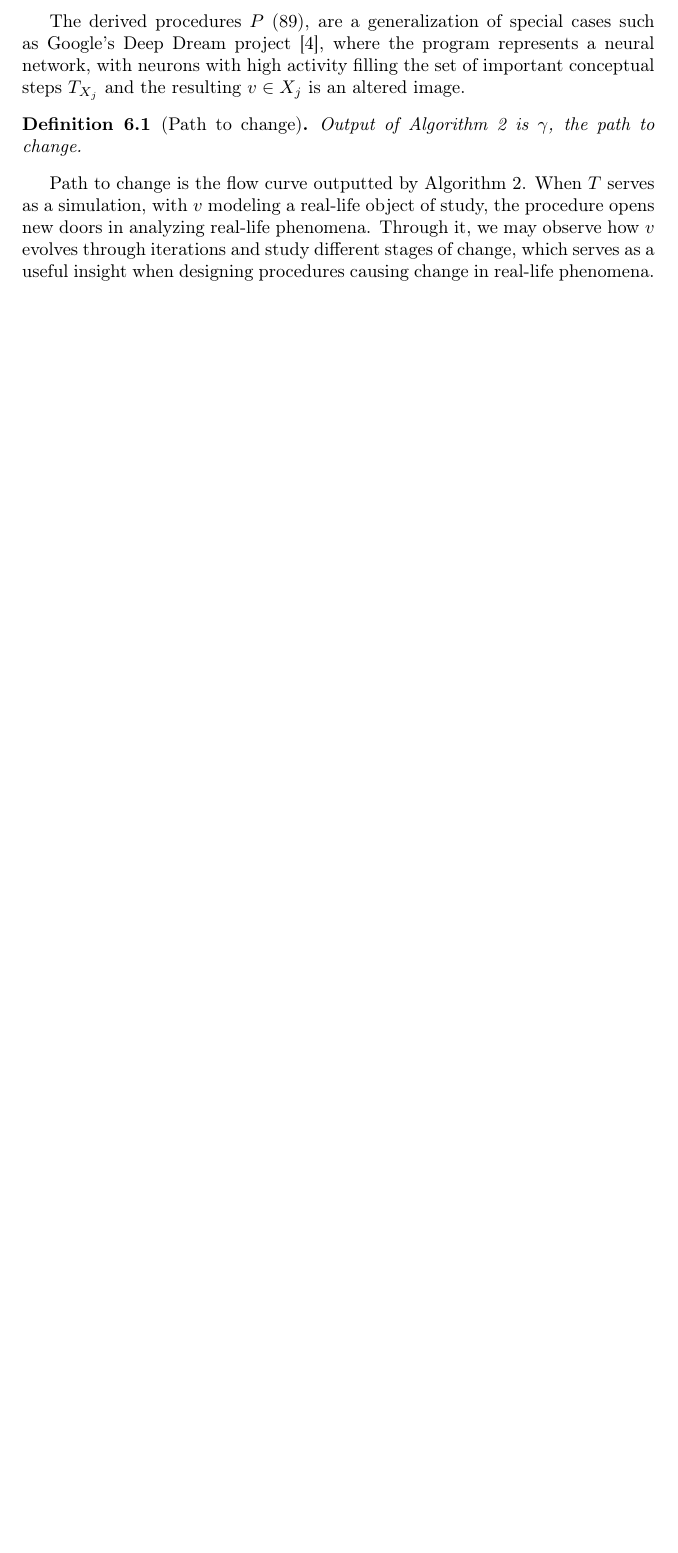
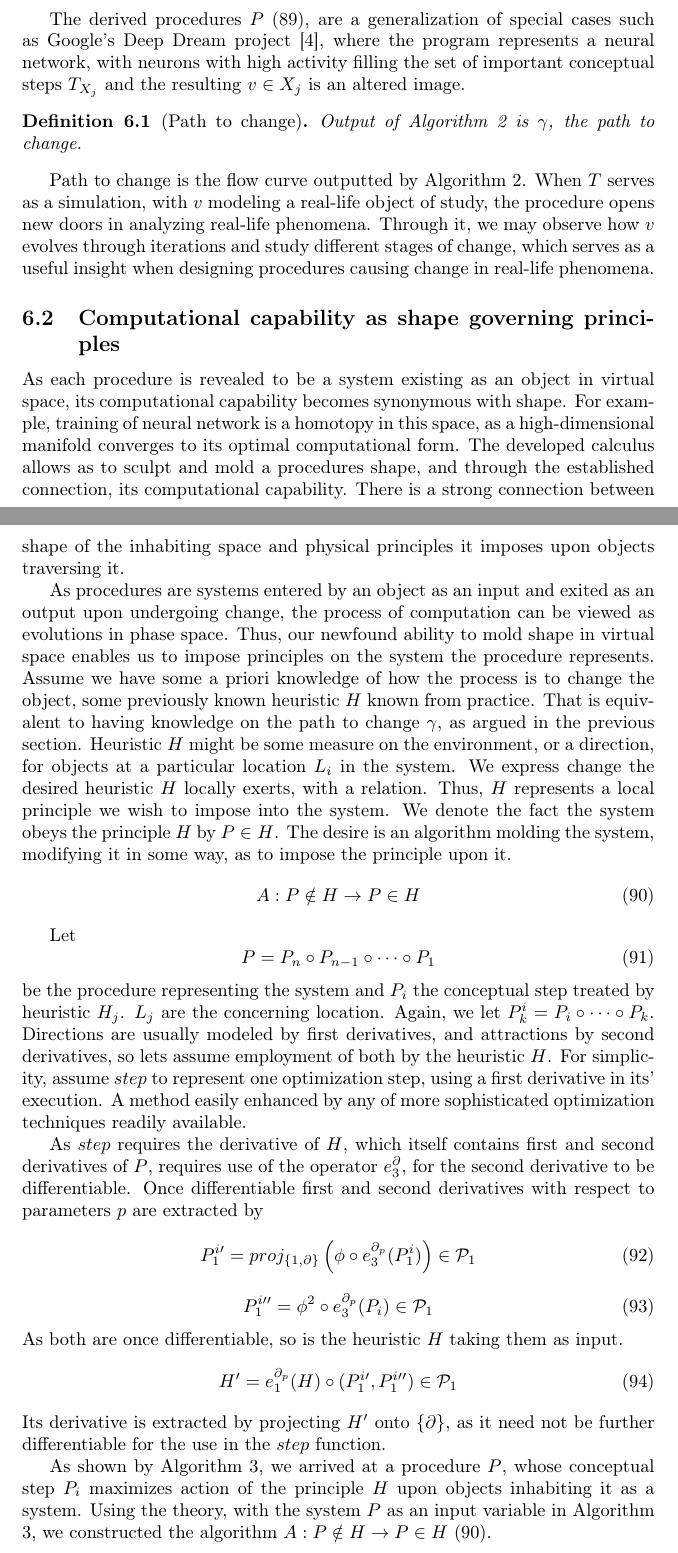
Before and after one commit to ZigaSajovic/dCpp, a LaTeX paper (Operational calculus and algebra of Algorithms.tex): part of page 26 of 28 before the commit and two parts of pages 26 and 27 of 29 after it, the two joined at a grey line, cut so that both start at the same text, the shorter picture padded with empty space. Compiled offline with pdfLaTeX.

Commit message:
Analysis: Computational capability as shape governing principles

```diff
--- a/Operational calculus and algebra of Algorithms.tex
+++ b/Operational calculus and algebra of Algorithms.tex
@@ -80,7 +80,7 @@ basicstyle=\ttfamily
 
 
 \title{Operational calculus and algebra of Algorithms}
-\author{Žiga Sajovic, Martin Vuk}
+\author{\v{Z}iga Sajovic, Martin Vuk}
 \begin{document}
 \maketitle
 \begin{abstract}
@@ -1228,4 +1230,32 @@ Output of Algorithm \ref{alg:appoint} is $\gamma$, the path to change.
 
 Path to change is the flow curve outputted by Algorithm $\ref{alg:appoint}$. When $T$ serves as a simulation, with $v$ modeling a real-life object of study, the procedure opens new doors in analyzing real-life phenomena. Through it, we may observe how $v$ evolves through iterations and study different stages of change, which serves as a useful insight when designing procedures causing change in real-life phenomena.
 
-\clearpage
+\subsection{Computational capability as shape governing principles}
+
+As each procedure is revealed to be a system existing as an object in virtual space, its computational capability becomes synonymous with shape. For example, training of neural network is a homotopy in this space, as a high-dimensional manifold converges to its optimal computational form.
+The developed calculus allows as to sculpt and mold a procedures shape, and through the established connection, its computational capability. There is a strong connection between shape of the inhabiting space and physical principles it imposes upon objects traversing it.
+
+As procedures are systems entered by an object as an input and exited as an output upon undergoing change, the process of computation can be viewed as evolutions in phase space. Thus, our newfound ability to mold shape in virtual space enables us to impose principles on the system the procedure represents. Assume we have some a priori knowledge of how the process is to change the object, some previously known heuristic $H$ known from practice. That is equivalent to having knowledge on the path to change $\gamma$, as argued in the previous section. Heuristic $H$ might be some measure on the environment, or a direction, for objects at a particular location $L_i$ in the system. We express change the desired heuristic $H$ locally exerts, with a relation.
+Thus, $H$ represents a local principle we wish to impose into the system. We denote the fact the system obeys the principle $H$ by $P\in H$. The desire is an algorithm molding the system, modifying it in some way, as to impose the principle upon it.
+\begin{equation}\label{eq:impose}
+A:P\notin H\to P\in H
+\end{equation}
+
+Let
+\begin{equation}
+P=P_n\circ P_{n-1}\circ\cdots\circ P_1
+\end{equation}
+be the procedure representing the system and $P_i$ the conceptual step treated by heuristic $H_j$. $L_j$ are the concerning location. Again, we let $P^i_k=P_i\circ\cdots\circ P_k$. Directions are usually modeled by first derivatives, and attractions by second derivatives, so lets assume employment of both by the heuristic $H$. For simplicity, assume $step$ to represent one optimization step, using a first derivative in its' execution. A method easily enhanced by any of more sophisticated optimization techniques readily available.
+
+As $step$ requires the derivative of $H$, which itself contains first and second derivatives of $P$, requires use of the operator $e^\D_3$, for the second derivative to be differentiable. Once differentiable first and second derivatives with respect to parameters $p$ are extracted by
+\begin{equation}
+P^{i\prime}_1=proj_{\{1,\D\}}\left(\phi\circ e^{\D_{p}}_3(P^i_1)\right)\in\dP_1
+\end{equation}
+\begin{equation}
+P^{i\prime\prime}_1=\phi^2\circ e^{\D_p}_3(P_i)\in\dP_1
+\end{equation}
+As both are once differentiable, so is the heuristic $H$ taking them as input.
+\begin{equation}
+H^\prime=e^{\D_p}_1(H)\circ(P^{i\prime}_1,P^{i\prime\prime}_1)\in\dP_1
+\end{equation}
+Its derivative is extracted by projecting $H^\prime$ onto $\{\D\}$, as it need not be further differentiable for the use in the $step$ function.
@@ -1232,3 +1279,10 @@ Path to change is the flow curve outputted by Algorithm $\ref{alg:appoint}$. Whe
+\end{algorithm}
+
+As shown by Algorithm \ref{alg:impose}, we arrived at a procedure $P$, whose conceptual step $P_i$ maximizes action of the principle $H$ upon objects inhabiting it as a system. Using the theory, with the system $P$ as an input variable in Algorithm \ref{alg:impose}, we constructed the algorithm $A:P\notin H\to P\in H$ $\eqref{eq:impose}$.
+
+As we traverse a system looking for a solution, we learn about it in the process. Exploring the virtual space, we may establish connections with existing heuristics, or discover new ones and immediately alter the way the search is conducted. As demonstrated, we are capable of not only altering properties of object in the domain, but also altering the system itself. We employ this to impose principles into it, to best serve our quest for a solution.
+
+
 \section{Conclusions}
 
 Existence of a procedure is embedded in a virtual reality, forming a system of objects undergoing change in a virtual space. Just as the reality inhabited by us has been studied, revealing principles and laws, so can the virtual reality inhabited by procedures. Yet here lies a tougher task, as the laws of the system changing an object to a desired state are simultaneously observed and constructed. This reinforces the need for a language capable of not only capturing, but also constructing digital phenomena as actions on a virtual space, a feat demonstrated by the theory presented in this paper.
```
Also changed, not shown: Operational calculus and algebra of Algorithms.tex (29 more changed lines).
